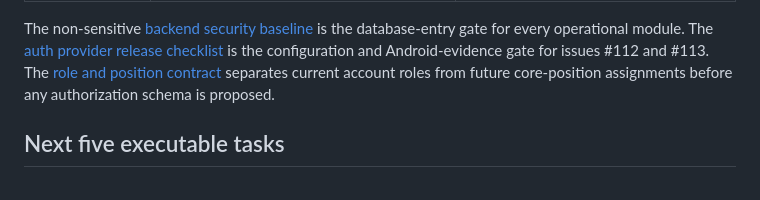
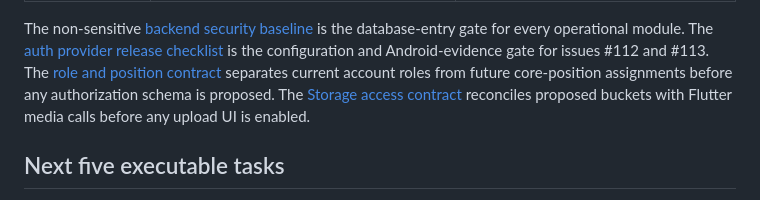
Before and after one commit to NAVANEETHVVINOD/Grow-by-IL, a Markdown page: docs/00_Project/GROW_V1_TASK_BOARD.md, the part around the change. GitHub-like rendering.

Commit message:
docs: define storage access gate

```diff
--- a/docs/00_Project/GROW_V1_TASK_BOARD.md
+++ b/docs/00_Project/GROW_V1_TASK_BOARD.md
@@ -17,6 +17,7 @@ Updated: 2026-09-29. Status is based on the current repository and GitHub audit,
 The non-sensitive [backend security baseline](../03_Database/BACKEND_SECURITY_BASELINE.md) is the database-entry gate for every operational module.
 The [auth provider release checklist](../03_Database/AUTH_PROVIDER_RELEASE_CHECKLIST.md) is the configuration and Android-evidence gate for issues #112 and #113.
 The [role and position contract](../03_Database/ROLE_AND_POSITION_CONTRACT.md) separates current account roles from future core-position assignments before any authorization schema is proposed.
+The [Storage access contract](../03_Database/STORAGE_ACCESS_CONTRACT.md) reconciles proposed buckets with Flutter media calls before any upload UI is enabled.
 
 ## Next five executable tasks
 
```
Also changed, not shown: docs/03_Database/STORAGE_ACCESS_CONTRACT.md (added, +80 -0 lines).
